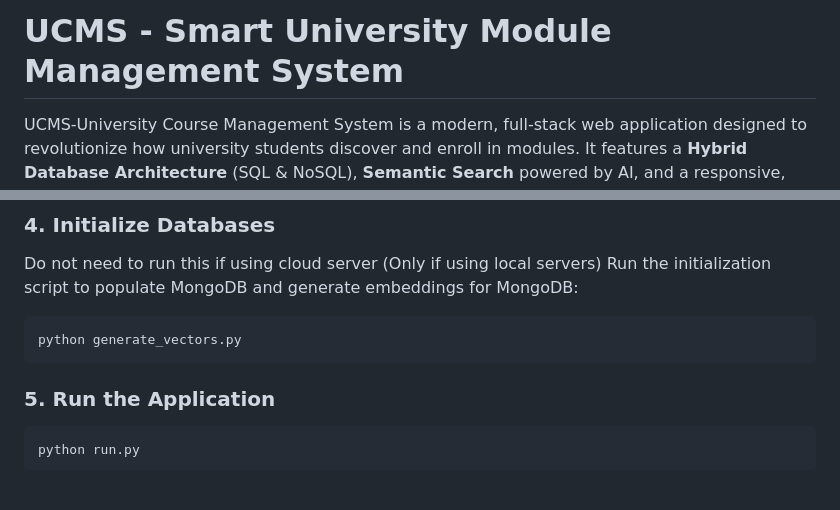
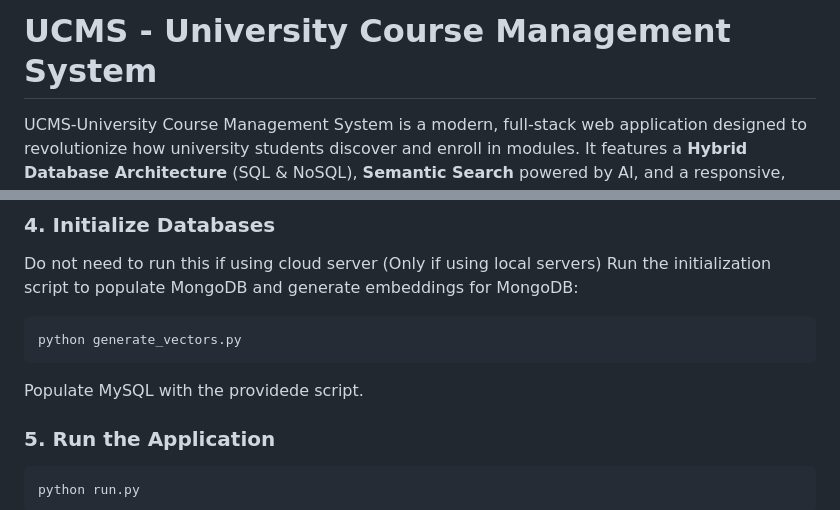
Before and after one commit to panyc63/INF2003-Assignment, a Markdown page: README.md, 2 parts joined by grey strips. Drawn GitHub-style; blank space fills up the shorter version.

Commit message:
edited readme
Updated project name and added MySQL population instructions.

````diff
--- a/README.md
+++ b/README.md
@@ -1,4 +1,4 @@
-# UCMS - Smart University Module Management System
+# UCMS - University Course Management System
 
 UCMS-University Course Management System is a modern, full-stack web application designed to revolutionize how university students discover and enroll in modules. It features a **Hybrid Database Architecture** (SQL & NoSQL), **Semantic Search** powered by AI, and a responsive, role-based user interface.
 
@@ -66,6 +66,7 @@ Do not need to run this if using cloud server
 ```bash
 python generate_vectors.py
 ```
+Populate MySQL with the providede script.
 
 ### 5. Run the Application
 ```bash
````
